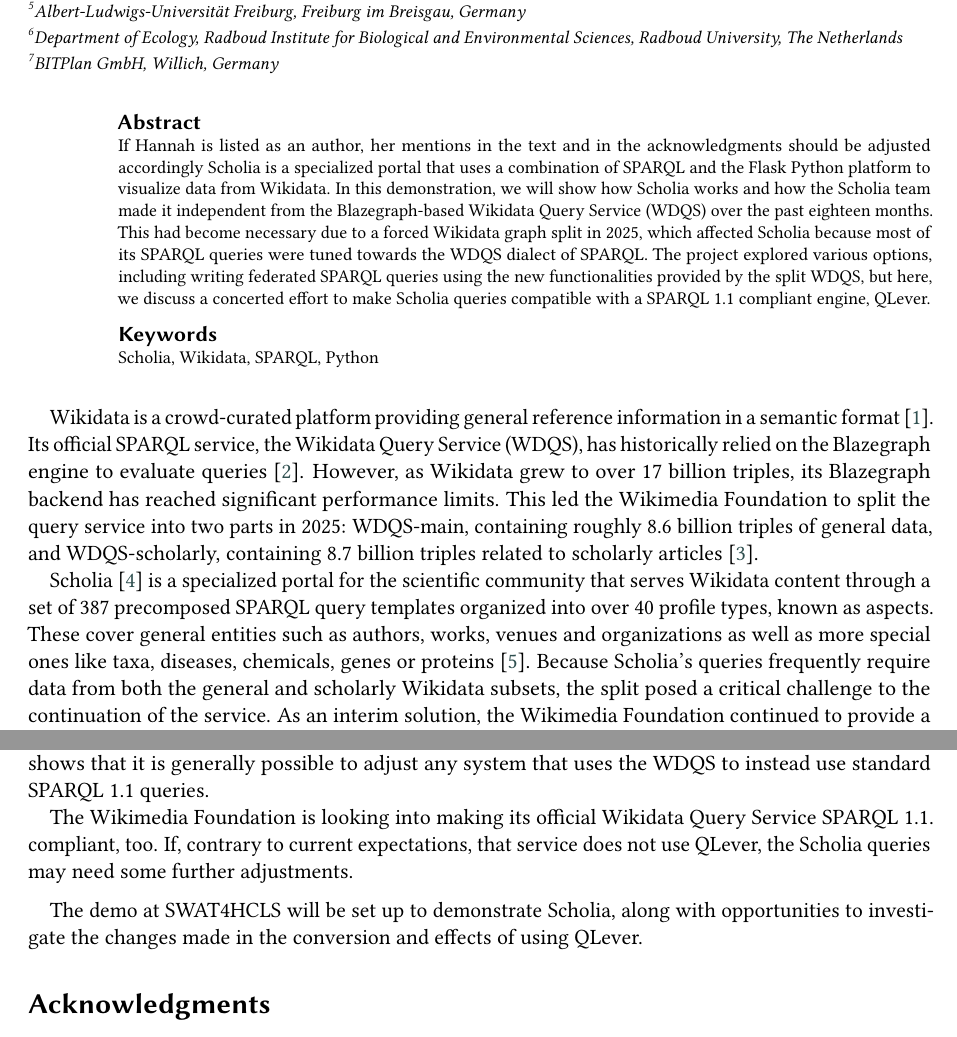
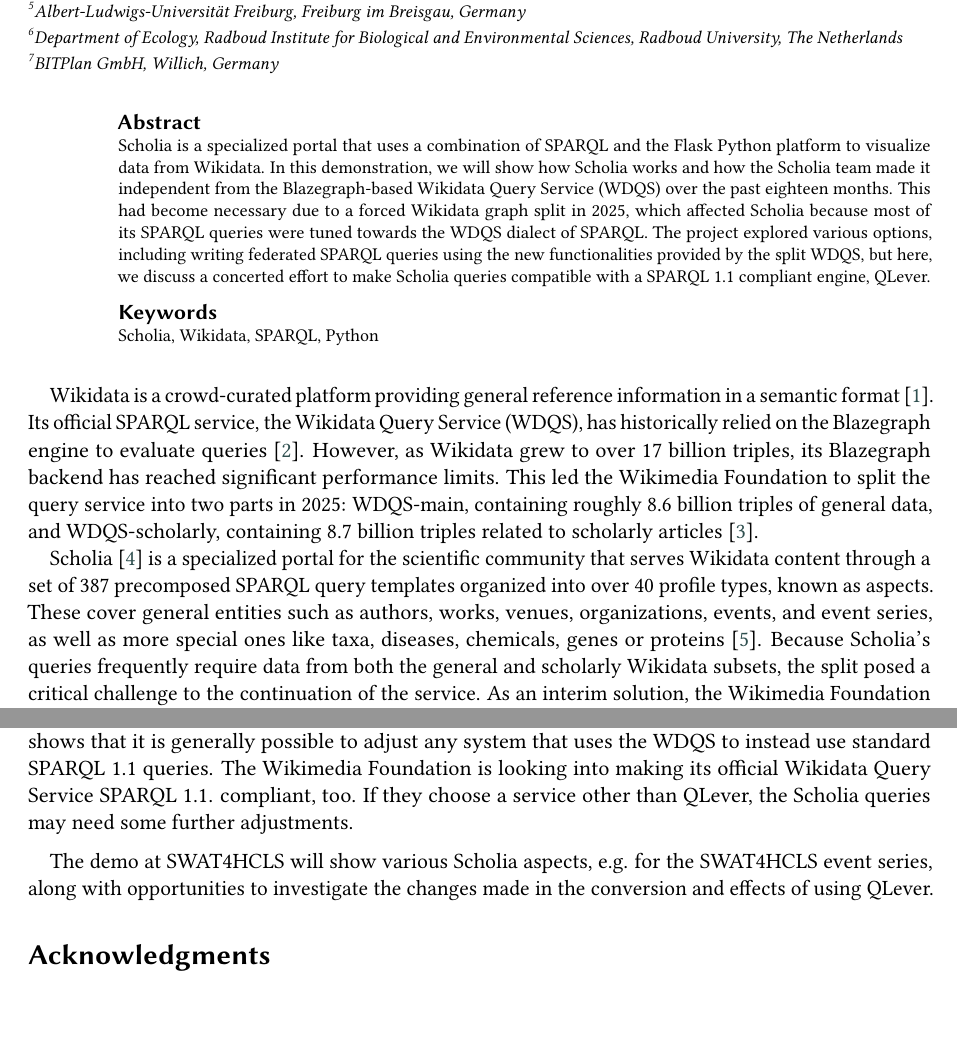
Before and after one commit to WolfgangFahl/ScholiaGraphSplitPaper, a LaTeX document (main.tex): two parts of pages 1 and 2 of 3, joined at a grey line, cut so that both start at the same text. Compiled offline with pdfLaTeX; a LaTeX package or settings file that is missing is left out.

Commit message:
Updates from Overleaf

```diff
--- a/main.tex
+++ b/main.tex
@@ -77,7 +77,6 @@
 %%
 %% The abstract
 \begin{abstract}
-\comment{If Hannah is listed as an author, her mentions in the text and in the acknowledgments should be adjusted accordingly}
 Scholia is a specialized portal that uses a combination of SPARQL and the Flask
   Python platform to visualize data from Wikidata. In this demonstration, we will show
   how Scholia works and how the Scholia
@@ -127,7 +126,7 @@
 Scholia~\cite{Nielsen_Scholia_Scientometrics_and_2017} is a specialized portal for the scientific community that
 serves
 % provides access to
-Wikidata content through a set of 387 precomposed SPARQL query templates organized into over 40 profile types, known as aspects. These cover general entities such as authors, works, venues and organizations as well as more special ones like taxa, diseases, chemicals, genes or proteins~\cite{Willighagen2025}. Because Scholia’s queries frequently require data from both the general and scholarly Wikidata subsets, the split posed a critical challenge to the continuation of the service. As an interim solution, the Wikimedia Foundation continued to provide a Blazegraph instance with the unified full graph until
+Wikidata content through a set of 387 precomposed SPARQL query templates organized into over 40 profile types, known as aspects. These cover general entities such as authors, works, venues, organizations, events, and event series, as well as more special ones like taxa, diseases, chemicals, genes or proteins~\cite{Willighagen2025}. Because Scholia’s queries frequently require data from both the general and scholarly Wikidata subsets, the split posed a critical challenge to the continuation of the service. As an interim solution, the Wikimedia Foundation continued to provide a Blazegraph instance with the unified full graph until
 % decommissioning it on
 20 January 2026.
 %
@@ -220,15 +219,13 @@
 In general, though the process took about eighteen months, the overall results are quite satisfactory, and the QLever-based setup exhibits improved performance compared to the original Blazegraph one.
 % Only very few queries still have problems in early 2026.  As several queries were problematic in Blazegraph as well, the few remaining problems with the QLever backend do not indicate a reduction in overall performance of Scholia.
 While the official Scholia service is yet to be updated to use the new QLever-based setup, our effort shows that it is generally possible to adjust any system that uses the WDQS to instead use standard SPARQL~1.1 queries.
-
 The Wikimedia Foundation is looking into making its
-official Wikidata Query Service SPARQL 1.1. compliant, too. If, contrary to current
-expectations, that service does not use QLever, the Scholia queries may need some further adjustments.
+official Wikidata Query Service SPARQL 1.1. compliant, too. If they choose a service other than QLever, the Scholia queries may need some further adjustments.
 
 \medskip
 %\section{Conclusion}
 
-The demo at SWAT4HCLS will be set up to demonstrate Scholia, along with opportunities to investigate the changes made in the conversion and effects of using QLever.
+The demo at SWAT4HCLS will show various Scholia aspects, e.g. for the SWAT4HCLS event series, along with opportunities to investigate the changes made in the conversion and effects of using QLever.
 
 \begin{acknowledgments}
   The authors thank everyone who has contributed patches or bug reports to the Scholia project, particularly
```
